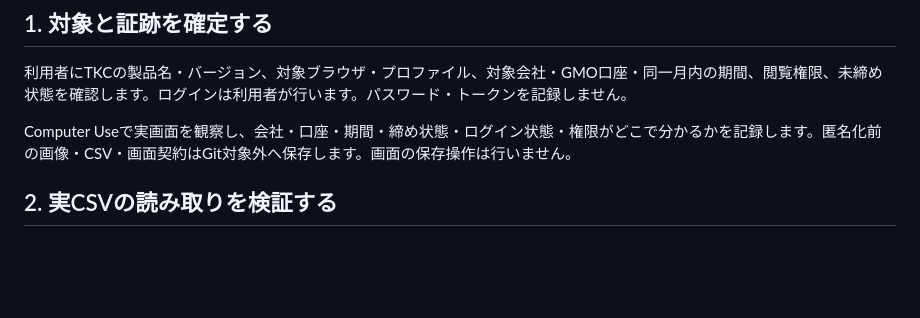
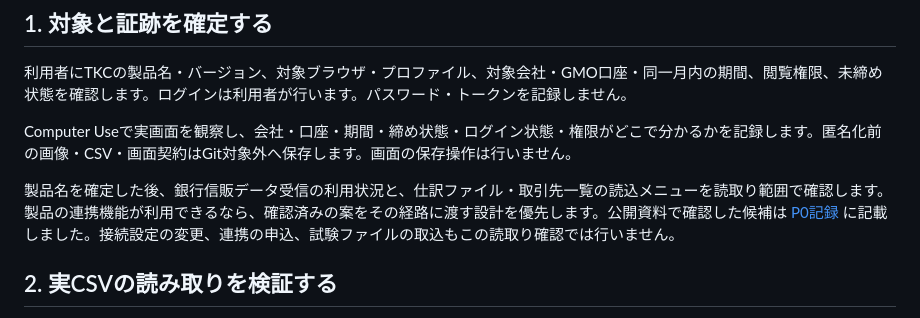
Before and after one commit to SHOGO391/tkc-gmo-assistant, a Markdown page: docs/next-live-validation.md, the part around the change. Rendered like a GitHub page; blank space fills up the shorter version.

```diff
--- a/docs/next-live-validation.md
+++ b/docs/next-live-validation.md
@@ -7,6 +7,8 @@ P1の次は、実TKC・GMOの**読取り確認**を進めます。登録・計
 利用者にTKCの製品名・バージョン、対象ブラウザ・プロファイル、対象会社・GMO口座・同一月内の期間、閲覧権限、未締め状態を確認します。ログインは利用者が行います。パスワード・トークンを記録しません。
 
 Computer Useで実画面を観察し、会社・口座・期間・締め状態・ログイン状態・権限がどこで分かるかを記録します。匿名化前の画像・CSV・画面契約はGit対象外へ保存します。画面の保存操作は行いません。
+
+製品名を確定した後、銀行信販データ受信の利用状況と、仕訳ファイル・取引先一覧の読込メニューを読取り範囲で確認します。製品の連携機能が利用できるなら、確認済みの案をその経路に渡す設計を優先します。公開資料で確認した候補は [P0記録](P0-environment.md#fxシリーズの入力省力化経路2026-10-09) に記載しました。接続設定の変更、連携の申込、試験ファイルの取込もこの読取り確認では行いません。
 
 ## 2. 実CSVの読み取りを検証する
 
```
Also changed, not shown: docs/P0-environment.md (+18 -2 lines).
